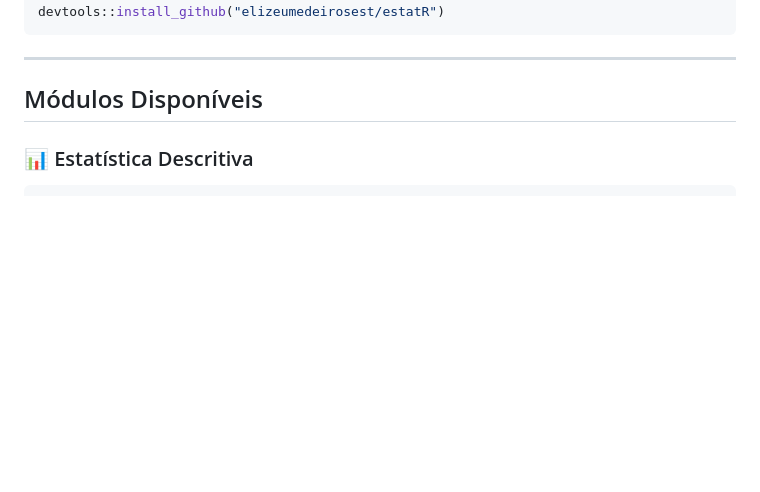
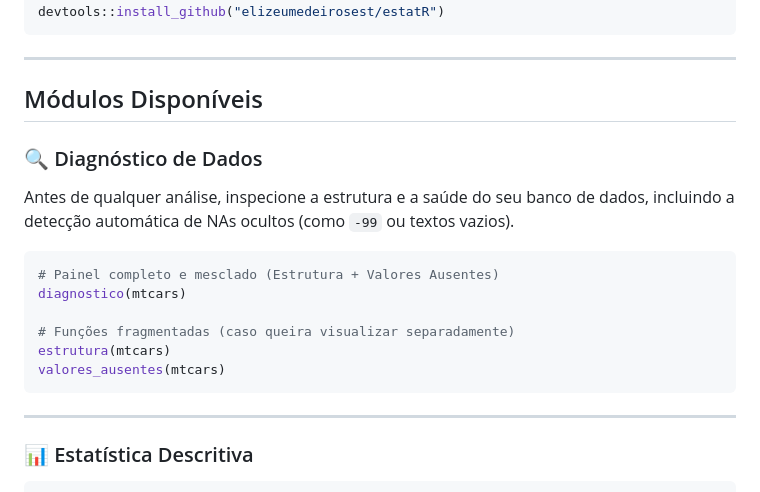
Before and after one commit to elizeumedeirosest/estatR, a Markdown page: README.md, the part around the change. Rendered like a GitHub page; blank space fills up the shorter version.

Commit message:
docs: adiciona modulo de diagnostico ao README

````diff
--- a/README.md
+++ b/README.md
@@ -23,6 +23,21 @@ devtools::install_github("elizeumedeirosest/estatR")
 ---
 
 ## Módulos Disponíveis
+
+### 🔍 Diagnóstico de Dados
+
+Antes de qualquer análise, inspecione a estrutura e a saúde do seu banco de dados, incluindo a detecção automática de NAs ocultos (como `-99` ou textos vazios).
+
+```r
+# Painel completo e mesclado (Estrutura + Valores Ausentes)
+diagnostico(mtcars)
+
+# Funções fragmentadas (caso queira visualizar separadamente)
+estrutura(mtcars)
+valores_ausentes(mtcars)
+```
+
+---
 
 ### 📊 Estatística Descritiva
 
````
